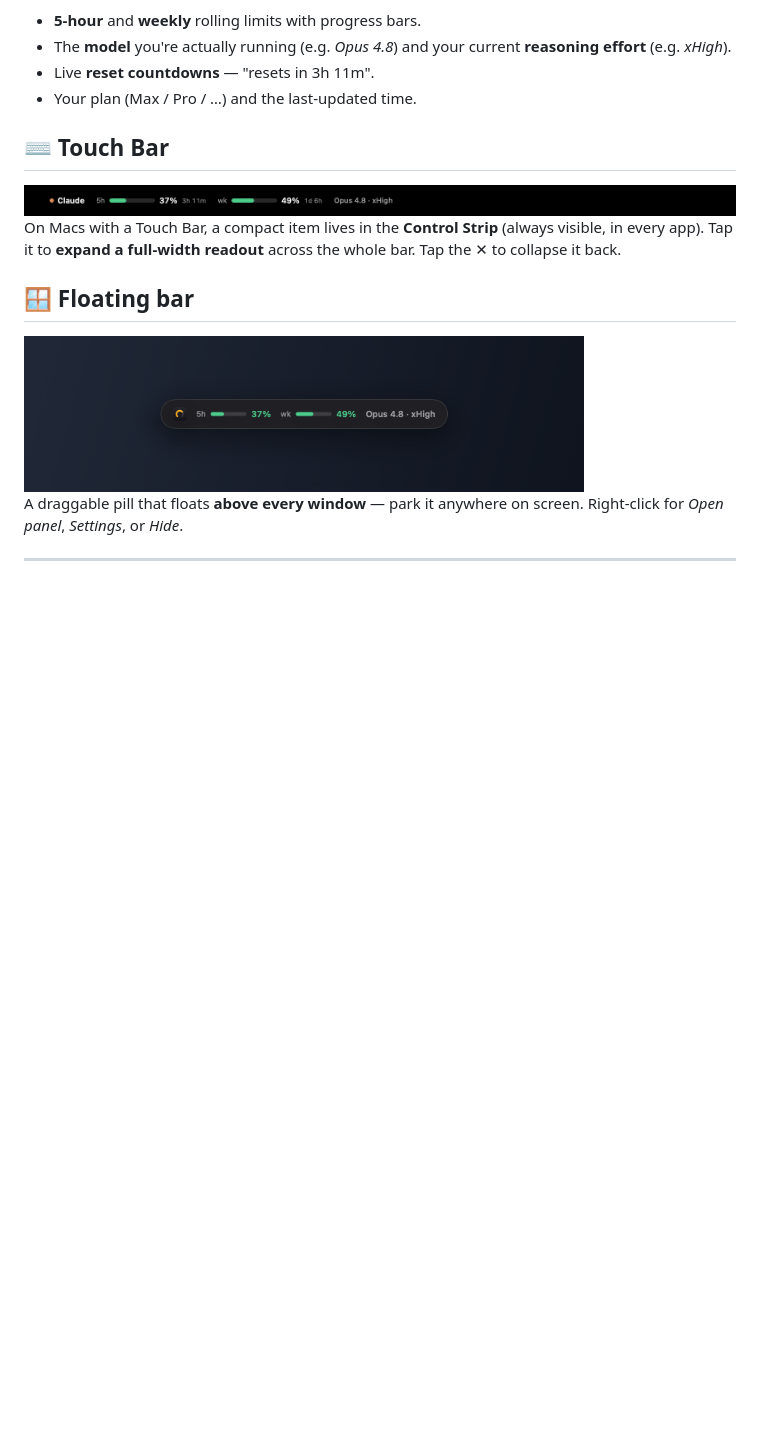
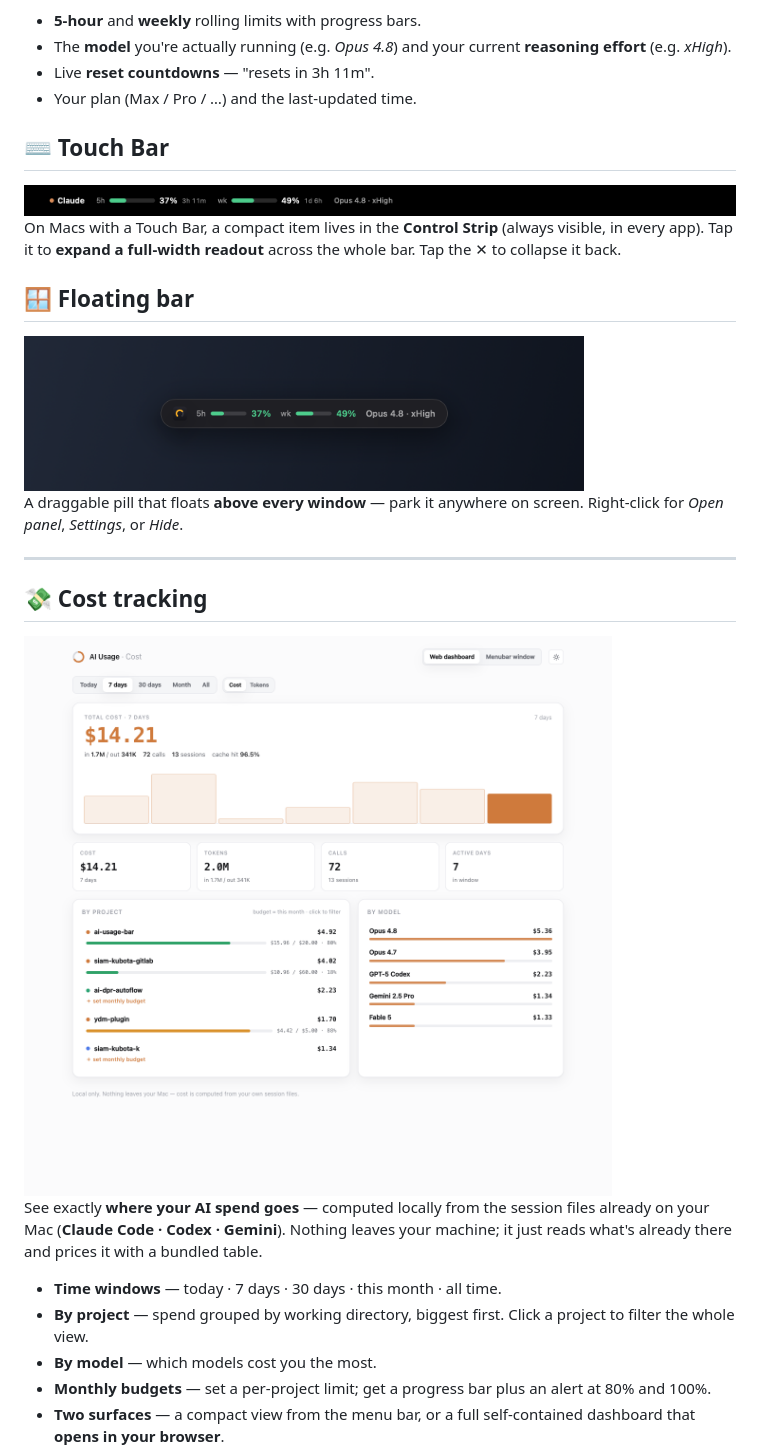
Before and after one commit to captainkie/ai-usage-bar, a Markdown page: docs/FEATURES.md, the part around one of its changes. Rendered like a GitHub page; pictures changed too: docs/cost-dashboard.png (added); blank space fills up the shorter version.

```diff
--- a/docs/FEATURES.md
+++ b/docs/FEATURES.md
@@ -40,3 +40,20 @@ screen. Right-click for *Open panel*, *Settings*, or *Hide*.
 
 ---
 
+## 💸 Cost tracking
+
+<img src="cost-dashboard.png" width="720" alt="Cost dashboard — spend by project, time windows, and budgets" />
+
+See exactly **where your AI spend goes** — computed locally from the session
+files already on your Mac (**Claude Code · Codex · Gemini**). Nothing leaves your
+machine; it just reads what's already there and prices it with a bundled table.
+
+- **Time windows** — today · 7 days · 30 days · this month · all time.
+- **By project** — spend grouped by working directory, biggest first. Click a
+  project to filter the whole view.
+- **By model** — which models cost you the most.
+- **Monthly budgets** — set a per-project limit; get a progress bar plus an alert
+  at 80% and 100%.
+- **Two surfaces** — a compact view from the menu bar, or a full self-contained
+  dashboard that **opens in your browser**.
+
```
Also changed, not shown: other parts of docs/FEATURES.md (+6 -0 lines), README.md (+29 -3 lines), docs/cost-menubar.png (added), 3 other files.
